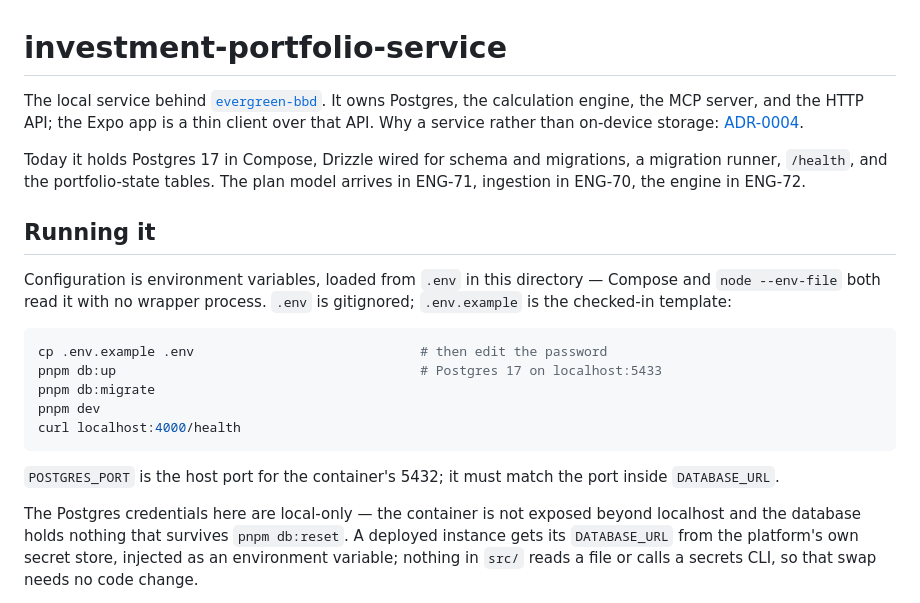
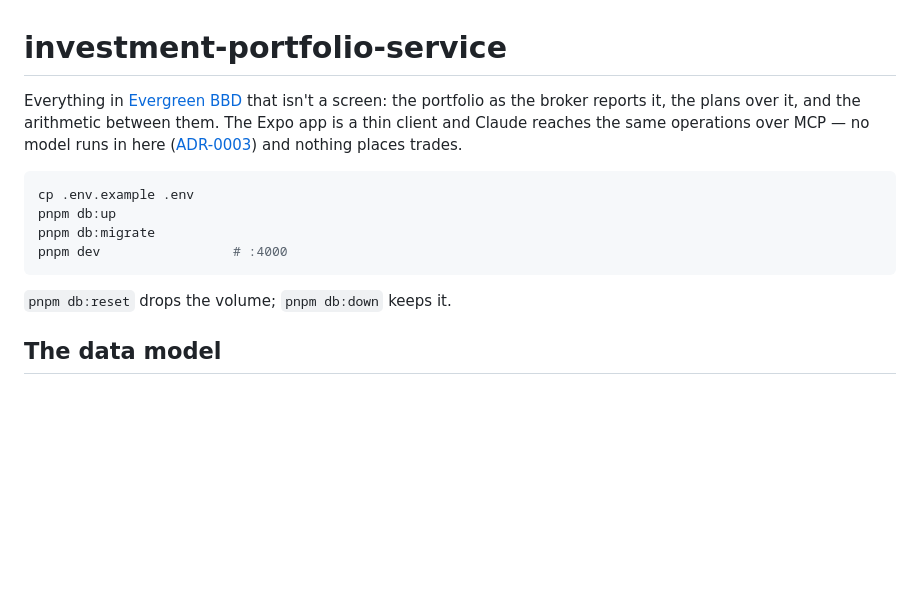
Before and after one commit to Heisler-Studio/foundry, a Markdown page: apps/investment-portfolio-service/README.md, the part around one of its changes. Drawn GitHub-style; blank space fills up the shorter version.

````diff
--- a/apps/investment-portfolio-service/README.md
+++ b/apps/investment-portfolio-service/README.md
@@ -1,32 +1,18 @@
 # investment-portfolio-service
 
-The local service behind [`evergreen-bbd`](../evergreen-bbd). It owns Postgres, the calculation
-engine, the MCP server, and the HTTP API; the Expo app is a thin client over that API. Why a
-service rather than on-device storage: [ADR-0004](../../docs/adr/0004-service-owned-postgres.md).
-
-Today it holds Postgres 17 in Compose, Drizzle wired for schema and migrations, a migration
-runner, `/health`, and the portfolio-state tables. The plan model arrives in ENG-71, ingestion in
-ENG-70, the engine in ENG-72.
-
-## Running it
-
-Configuration is environment variables, loaded from `.env` in this directory — Compose and
-`node --env-file` both read it with no wrapper process. `.env` is gitignored; `.env.example` is
-the checked-in template:
+Everything in [Evergreen BBD](../../docs/design/evergreen-bbd-poc.md) that isn't a screen: the
+portfolio as the broker reports it, the plans over it, and the arithmetic between them. The Expo
+app is a thin client and Claude reaches the same operations over MCP — no model runs in here
+([ADR-0003](../../docs/adr/0003-no-llm-in-the-app.md)) and nothing places trades.
 
 ```bash
-cp .env.example .env                             # then edit the password
-pnpm db:up                                       # Postgres 17 on localhost:5433
+cp .env.example .env
+pnpm db:up
 pnpm db:migrate
-pnpm dev
-curl localhost:4000/health
+pnpm dev                 # :4000
 ```
 
-`POSTGRES_PORT` is the host port for the container's 5432; it must match the port inside
-`DATABASE_URL`.
+`pnpm db:reset` drops the volume; `pnpm db:down` keeps it.
 
-The Postgres credentials here are local-only — the container is not exposed beyond localhost and
-the database holds nothing that survives `pnpm db:reset`. A deployed instance gets its
-`DATABASE_URL` from the platform's own secret store, injected as an environment variable; nothing
-in `src/` reads a file or calls a secrets CLI, so that swap needs no code change.
+## The data model
 
````
Also changed, not shown: other parts of apps/investment-portfolio-service/README.md (+41 -61 lines).
